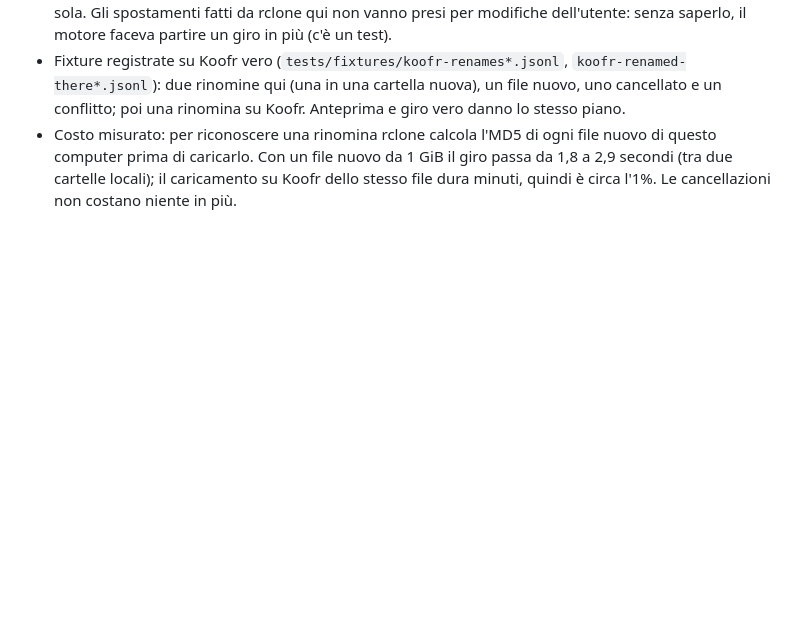
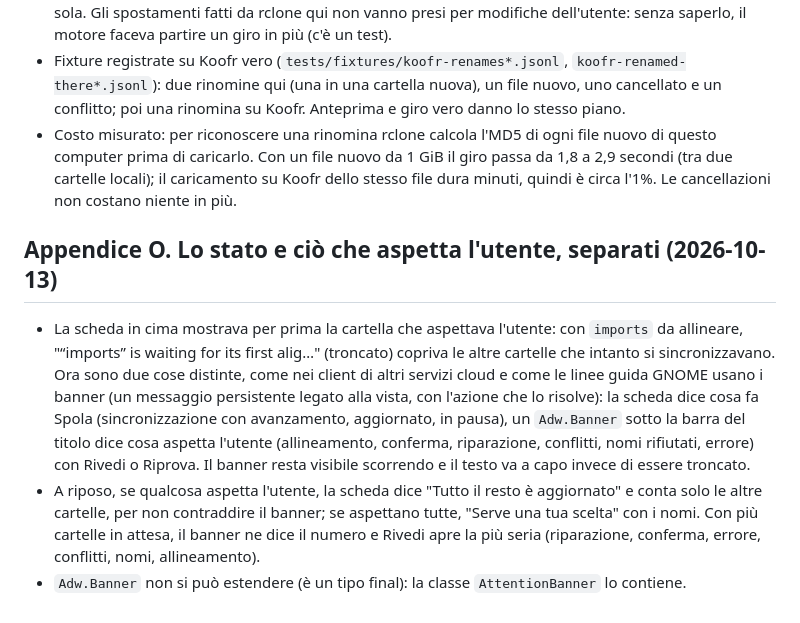
Before and after one commit to daniel-g-carrasco/spola, a Markdown page: docs/progetto.md, the part around the change. Rendered like a GitHub page; blank space fills up the shorter version.

```diff
--- a/docs/progetto.md
+++ b/docs/progetto.md
@@ -593,3 +593,9 @@ Sul laptop Spola gira ancora dai sorgenti (`~/dev/spola`, unità `spola.service`
 - Nell'anteprima un gruppo "Spostati o rinominati", con il nome nuovo e quello vecchio; nella conferma dopo un arresto di sicurezza una riga spiega che gli spostamenti contano come cancellazioni ma non lo sono. Nell'elenco dei file del giro la cancellazione e la copia di uno spostamento diventano una riga sola. Gli spostamenti fatti da rclone qui non vanno presi per modifiche dell'utente: senza saperlo, il motore faceva partire un giro in più (c'è un test).
 - Fixture registrate su Koofr vero (`tests/fixtures/koofr-renames*.jsonl`, `koofr-renamed-there*.jsonl`): due rinomine qui (una in una cartella nuova), un file nuovo, uno cancellato e un conflitto; poi una rinomina su Koofr. Anteprima e giro vero danno lo stesso piano.
 - Costo misurato: per riconoscere una rinomina rclone calcola l'MD5 di ogni file nuovo di questo computer prima di caricarlo. Con un file nuovo da 1 GiB il giro passa da 1,8 a 2,9 secondi (tra due cartelle locali); il caricamento su Koofr dello stesso file dura minuti, quindi è circa l'1%. Le cancellazioni non costano niente in più.
+
+## Appendice O. Lo stato e ciò che aspetta l'utente, separati (2026-10-13)
+
+- La scheda in cima mostrava per prima la cartella che aspettava l'utente: con `imports` da allineare, "“imports” is waiting for its first alig…" (troncato) copriva le altre cartelle che intanto si sincronizzavano. Ora sono due cose distinte, come nei client di altri servizi cloud e come le linee guida GNOME usano i banner (un messaggio persistente legato alla vista, con l'azione che lo risolve): la scheda dice cosa fa Spola (sincronizzazione con avanzamento, aggiornato, in pausa), un `Adw.Banner` sotto la barra del titolo dice cosa aspetta l'utente (allineamento, conferma, riparazione, conflitti, nomi rifiutati, errore) con Rivedi o Riprova. Il banner resta visibile scorrendo e il testo va a capo invece di essere troncato.
+- A riposo, se qualcosa aspetta l'utente, la scheda dice "Tutto il resto è aggiornato" e conta solo le altre cartelle, per non contraddire il banner; se aspettano tutte, "Serve una tua scelta" con i nomi. Con più cartelle in attesa, il banner ne dice il numero e Rivedi apre la più seria (riparazione, conferma, errore, conflitti, nomi, allineamento).
+- `Adw.Banner` non si può estendere (è un tipo final): la classe `AttentionBanner` lo contiene.
```
Also changed, not shown: README.md (+2 -2 lines), data/screenshots/main-window.png, site/screenshots/main-window.png, 3 other files.
